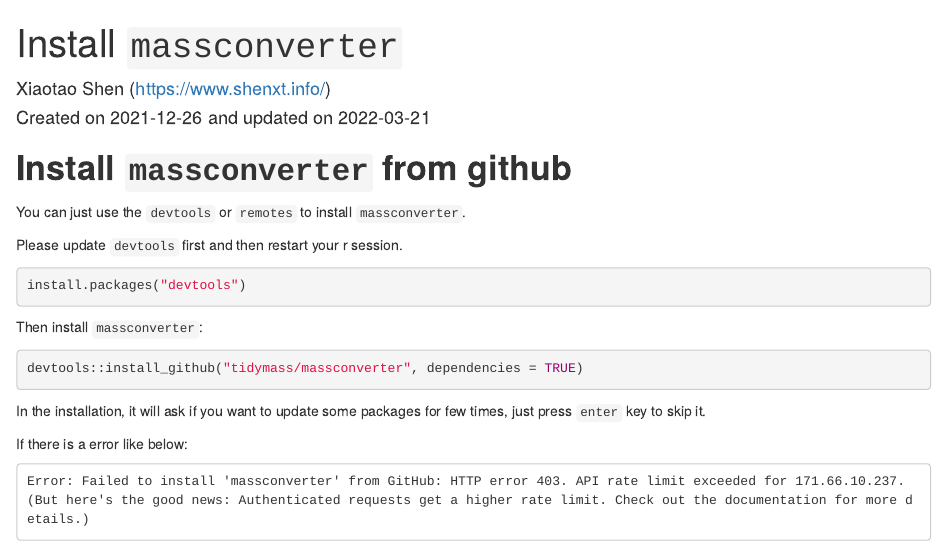
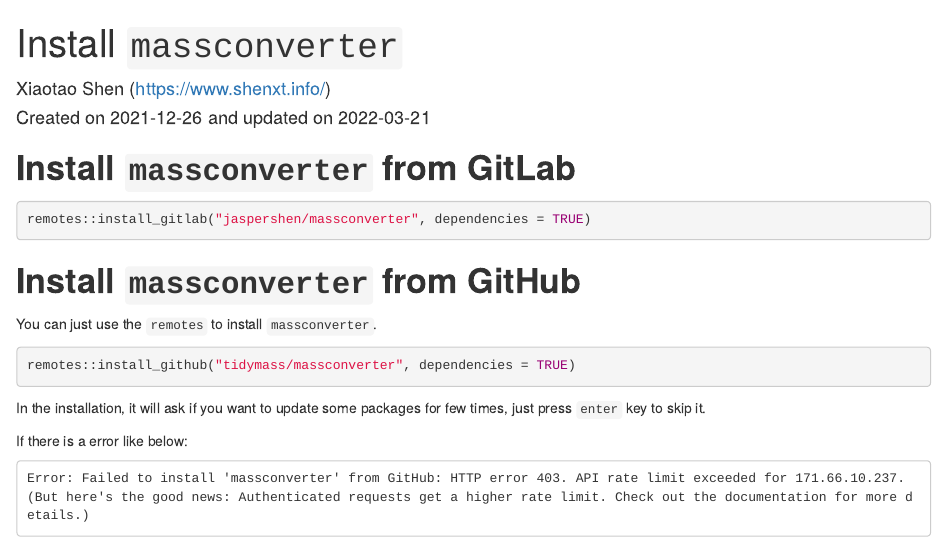
Before and after one commit to tidymass/massconverter, an R Markdown document (vignettes/install.Rmd): the page in a window 1100 px wide, from its top. Rendered offline with R 4.5, knitr and Pandoc, with nearby package versions.

Commit message:
update webiste

````diff
--- a/vignettes/install.Rmd
+++ b/vignettes/install.Rmd
@@ -27,20 +27,18 @@
 )
 ```
 
-# **Install `massconverter` from github**
-
-You can just use the `devtools` or `remotes` to install `massconverter`.
-
-Please update `devtools` first and then restart your r session.
+# **Install `massconverter` from GitLab**
 
 ```{r,eval=FALSE,warning=FALSE, R.options="", message=FALSE, cache=TRUE}
-install.packages("devtools")
+remotes::install_gitlab("jaspershen/massconverter", dependencies = TRUE)
 ```
 
-Then install `massconverter`:
+# **Install `massconverter` from GitHub**
+
+You can just use the `remotes` to install `massconverter`.
 
 ```{r,eval=FALSE,warning=FALSE, R.options="", message=FALSE, cache=TRUE}
-devtools::install_github("tidymass/massconverter", dependencies = TRUE)
+remotes::install_github("tidymass/massconverter", dependencies = TRUE)
 ```
 
 In the installation, it will ask if you want to update some packages for few times, just press `enter` key to skip it.
````
Also changed, not shown: README.md, docs/pkgdown.yml, 18 other files.
